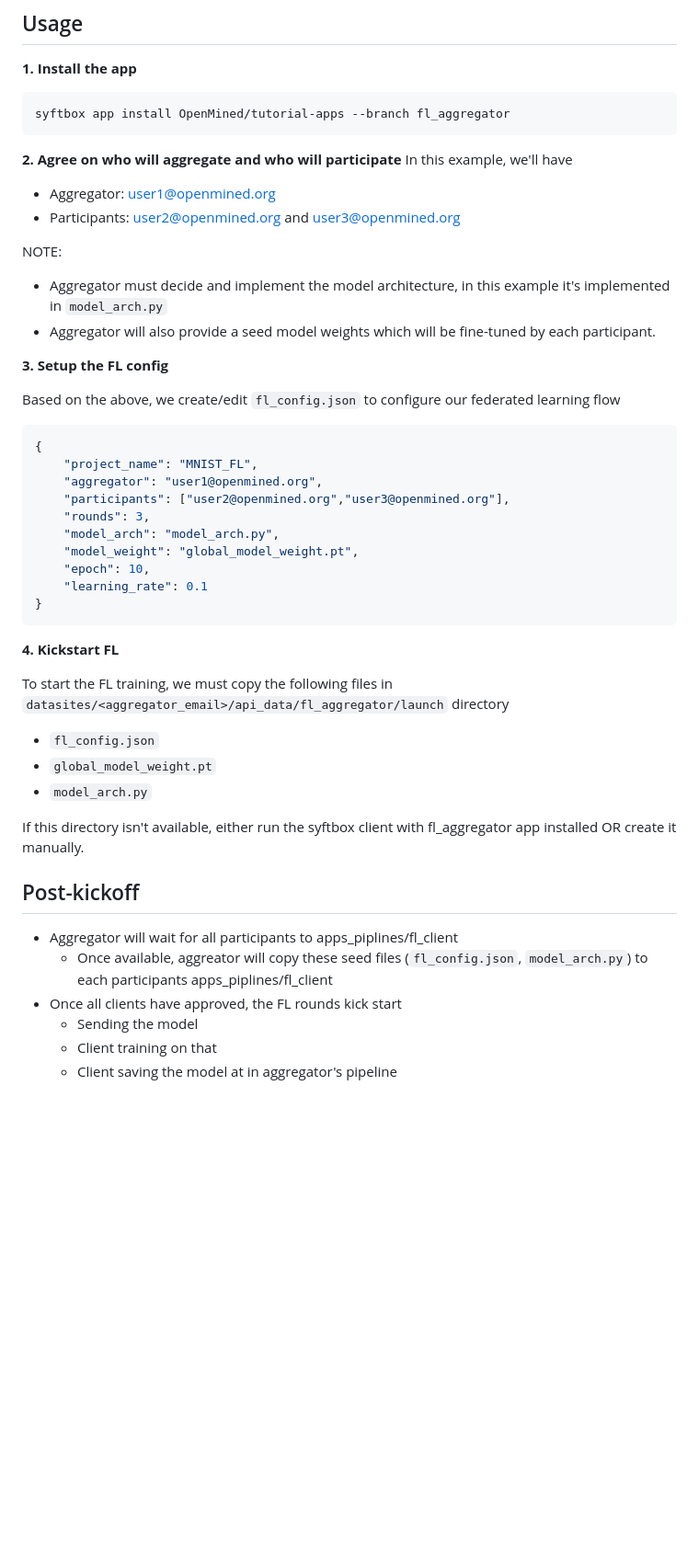
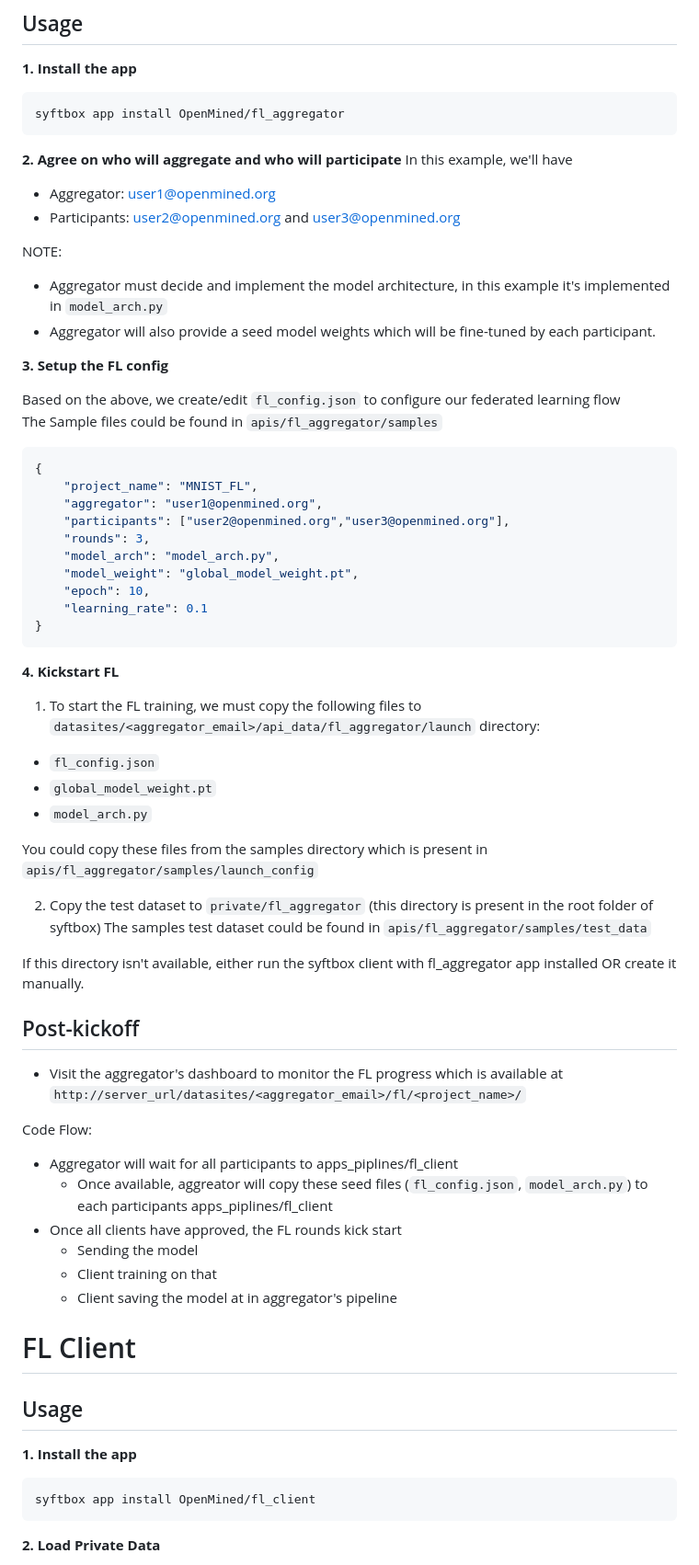
Before and after one commit to OpenMined/fl_aggregator, a Markdown page: README.md, the part around one of its changes. Shown at 92% size. GitHub-like rendering; blank space fills up the shorter version.

Commit message:
update aggregator readme

````diff
--- a/README.md
+++ b/README.md
@@ -5,7 +5,7 @@
 **1. Install the app**
 
 ```
-syftbox app install OpenMined/tutorial-apps --branch fl_aggregator
+syftbox app install OpenMined/fl_aggregator
 ```
 
 **2. Agree on who will aggregate and who will participate**
@@ -22,6 +22,7 @@ NOTE:
 **3. Setup the FL config**
 
 Based on the above, we create/edit `fl_config.json` to configure our federated learning flow
+The Sample files could be found in `apis/fl_aggregator/samples`
 
 ```json
 {
@@ -38,15 +39,27 @@ Based on the above, we create/edit `fl_config.json` to configure our federated l
 
 **4. Kickstart FL**
 
-To start the FL training, we must copy the following files in `datasites/<aggregator_email>/api_data/fl_aggregator/launch` directory
+1. To start the FL training, we must copy the following files to `datasites/<aggregator_email>/api_data/fl_aggregator/launch` directory:
 
 - `fl_config.json`
 - `global_model_weight.pt`
 - `model_arch.py`
 
+You could copy these files from the samples directory
+which is present in  `apis/fl_aggregator/samples/launch_config`
+
+2. Copy the test dataset to `private/fl_aggregator` (this directory is present in the root folder of syftbox)
+The samples test dataset could be found in `apis/fl_aggregator/samples/test_data`
+
+
 If this directory isn't available, either run the syftbox client with fl_aggregator app installed OR create it manually.
 
 ## Post-kickoff
+
+- Visit the aggregator's dashboard to monitor the FL progress
+which is available at `http://server_url/datasites/<aggregator_email>/fl/<project_name>/`
+
+Code Flow:
 
 - Aggregator will wait for all participants to apps_piplines/fl_client
   - Once available, aggreator will copy these seed files (`fl_config.json`, `model_arch.py`) to each participants apps_piplines/fl_client
@@ -54,3 +67,17 @@ If this directory isn't available, either run the syftbox client with fl_aggrega
   - Sending the model
   - Client training on that
   - Client saving the model at in aggregator's pipeline
+
+
+# FL Client
+
+## Usage
+
+**1. Install the app**
+
+```
+syftbox app install OpenMined/fl_client
+```
+
+**2. Load Private Data**
+
````
Also changed, not shown: other parts of README.md (+15 -0 lines).
